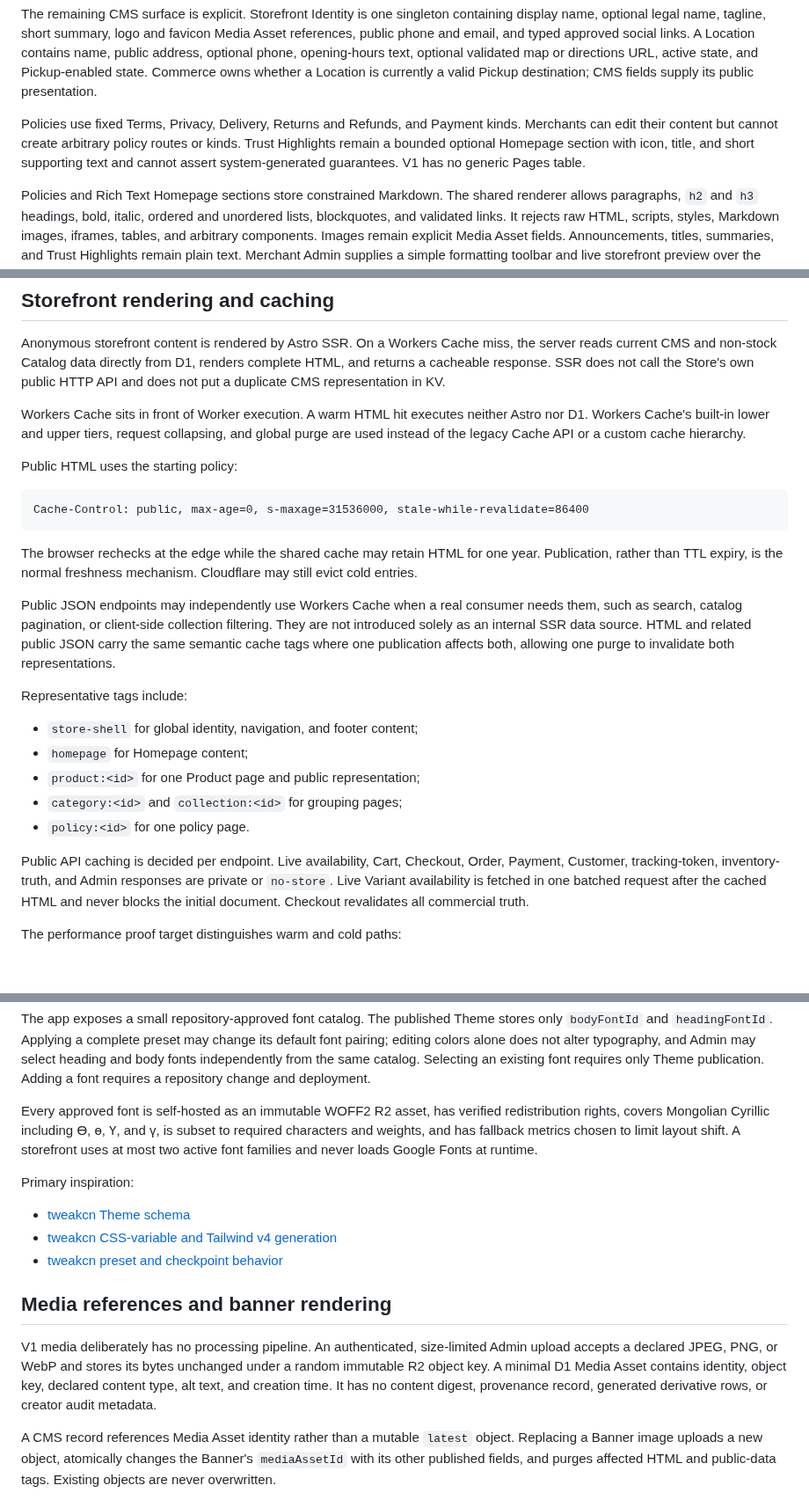
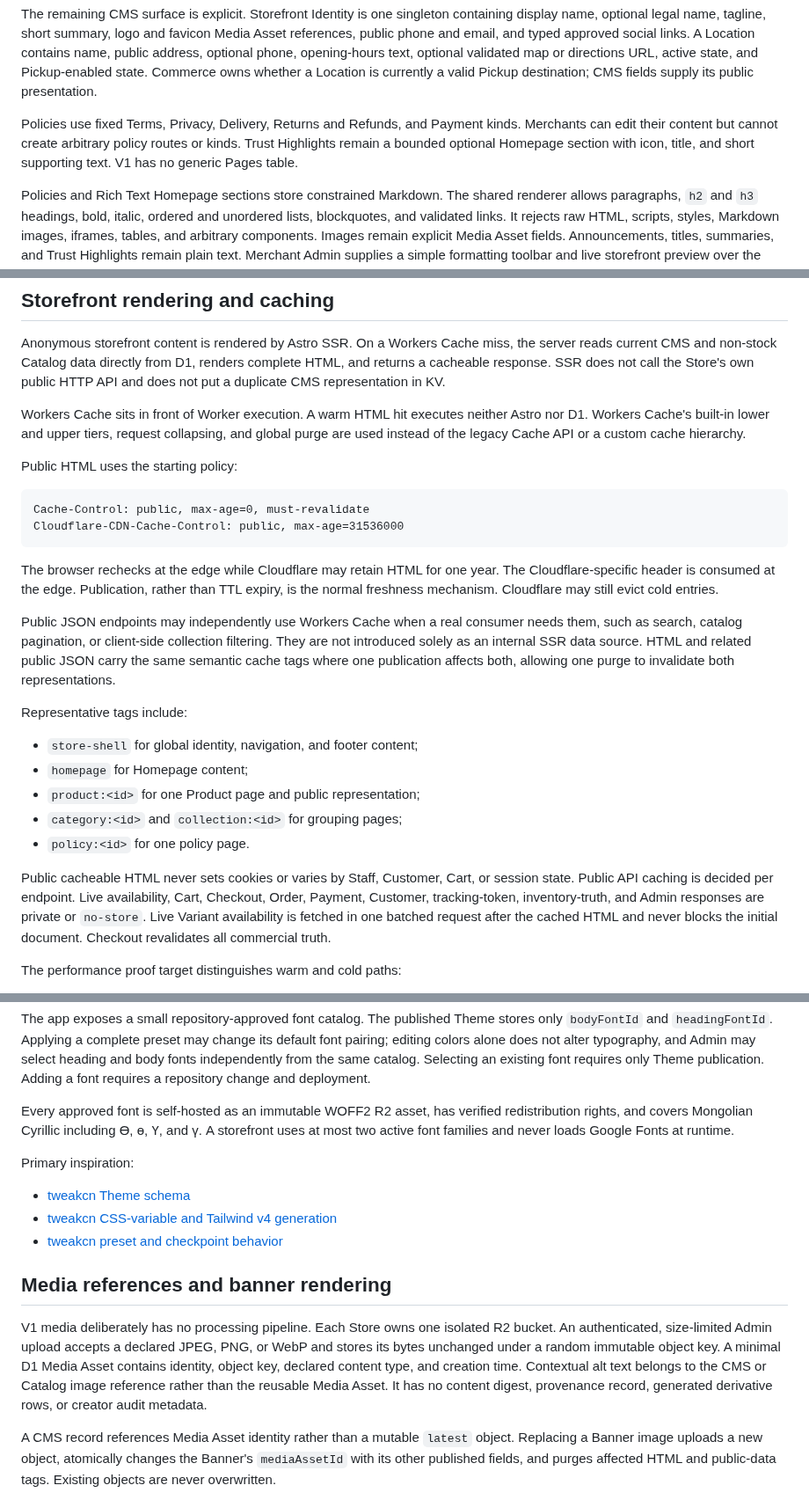
Before and after one commit to darjss/ecom-template, a Markdown page: docs/wayfinder/store-profile-cms-media-contract.md, 3 parts joined by grey strips. Shown at 88% size. Rendered like a GitHub page; blank space fills up the shorter version.

````diff
--- a/docs/wayfinder/store-profile-cms-media-contract.md
+++ b/docs/wayfinder/store-profile-cms-media-contract.md
@@ -69,7 +69,7 @@ Navigation publication rejects missing, inactive, or cyclic destinations. Conten
 
 The remaining CMS surface is explicit. Storefront Identity is one singleton containing display name, optional legal name, tagline, short summary, logo and favicon Media Asset references, public phone and email, and typed approved social links. A Location contains name, public address, optional phone, opening-hours text, optional validated map or directions URL, active state, and Pickup-enabled state. Commerce owns whether a Location is currently a valid Pickup destination; CMS fields supply its public presentation.
 
-Policies use fixed Terms, Privacy, Delivery, Returns and Refunds, and Payment kinds. Merchants can edit their content but cannot create arbitrary policy routes or kinds. Trust Highlights remain a bounded optional Homepage section with icon, title, and short supporting text and cannot assert system-generated guarantees. V1 has no generic Pages table.
+Policies use fixed Terms, Privacy, Delivery, Returns and Refunds, and Payment kinds. Merchants can edit their content but cannot create arbitrary policy routes or kinds. Trust Highlights remain a bounded optional Homepage section with icon, title, and short supporting text. V1 has no generic Pages table.
 
 Policies and Rich Text Homepage sections store constrained Markdown. The shared renderer allows paragraphs, `h2` and `h3` headings, bold, italic, ordered and unordered lists, blockquotes, and validated links. It rejects raw HTML, scripts, styles, Markdown images, iframes, tables, and arbitrary components. Images remain explicit Media Asset fields. Announcements, titles, summaries, and Trust Highlights remain plain text. Merchant Admin supplies a simple formatting toolbar and live storefront preview over the same shared renderer.
 
@@ -88,10 +88,11 @@ Workers Cache sits in front of Worker execution. A warm HTML hit executes neithe
 Public HTML uses the starting policy:
 
 ```http
-Cache-Control: public, max-age=0, s-maxage=31536000, stale-while-revalidate=86400
+Cache-Control: public, max-age=0, must-revalidate
+Cloudflare-CDN-Cache-Control: public, max-age=31536000
 ```
 
-The browser rechecks at the edge while the shared cache may retain HTML for one year. Publication, rather than TTL expiry, is the normal freshness mechanism. Cloudflare may still evict cold entries.
+The browser rechecks at the edge while Cloudflare may retain HTML for one year. The Cloudflare-specific header is consumed at the edge. Publication, rather than TTL expiry, is the normal freshness mechanism. Cloudflare may still evict cold entries.
 
 Public JSON endpoints may independently use Workers Cache when a real consumer needs them, such as search, catalog pagination, or client-side collection filtering. They are not introduced solely as an internal SSR data source. HTML and related public JSON carry the same semantic cache tags where one publication affects both, allowing one purge to invalidate both representations.
 
@@ -103,7 +104,7 @@ Representative tags include:
 - `category:<id>` and `collection:<id>` for grouping pages;
 - `policy:<id>` for one policy page.
 
-Public API caching is decided per endpoint. Live availability, Cart, Checkout, Order, Payment, Customer, tracking-token, inventory-truth, and Admin responses are private or `no-store`. Live Variant availability is fetched in one batched request after the cached HTML and never blocks the initial document. Checkout revalidates all commercial truth.
+Public cacheable HTML never sets cookies or varies by Staff, Customer, Cart, or session state. Public API caching is decided per endpoint. Live availability, Cart, Checkout, Order, Payment, Customer, tracking-token, inventory-truth, and Admin responses are private or `no-store`. Live Variant availability is fetched in one batched request after the cached HTML and never blocks the initial document. Checkout revalidates all commercial truth.
 
 The performance proof target distinguishes warm and cold paths:
 
@@ -132,7 +133,7 @@ The asset split is:
 
 The app exposes a small repository-approved font catalog. The published Theme stores only `bodyFontId` and `headingFontId`. Applying a complete preset may change its default font pairing; editing colors alone does not alter typography, and Admin may select heading and body fonts independently from the same catalog. Selecting an existing font requires only Theme publication. Adding a font requires a repository change and deployment.
 
-Every approved font is self-hosted as an immutable WOFF2 R2 asset, has verified redistribution rights, covers Mongolian Cyrillic including Ө, ө, Ү, and ү, is subset to required characters and weights, and has fallback metrics chosen to limit layout shift. A storefront uses at most two active font families and never loads Google Fonts at runtime.
+Every approved font is self-hosted as an immutable WOFF2 R2 asset, has verified redistribution rights, and covers Mongolian Cyrillic including Ө, ө, Ү, and ү. A storefront uses at most two active font families and never loads Google Fonts at runtime.
 
 Primary inspiration:
 
@@ -142,7 +143,7 @@ Primary inspiration:
 
 ## Media references and banner rendering
 
-V1 media deliberately has no processing pipeline. An authenticated, size-limited Admin upload accepts a declared JPEG, PNG, or WebP and stores its bytes unchanged under a random immutable R2 object key. A minimal D1 Media Asset contains identity, object key, declared content type, alt text, and creation time. It has no content digest, provenance record, generated derivative rows, or creator audit metadata.
+V1 media deliberately has no processing pipeline. Each Store owns one isolated R2 bucket. An authenticated, size-limited Admin upload accepts a declared JPEG, PNG, or WebP and stores its bytes unchanged under a random immutable object key. A minimal D1 Media Asset contains identity, object key, declared content type, and creation time. Contextual alt text belongs to the CMS or Catalog image reference rather than the reusable Media Asset. It has no content digest, provenance record, generated derivative rows, or creator audit metadata.
 
 A CMS record references Media Asset identity rather than a mutable `latest` object. Replacing a Banner image uploads a new object, atomically changes the Banner's `mediaAssetId` with its other published fields, and purges affected HTML and public-data tags. Existing objects are never overwritten.
 
````
Also changed, not shown: other parts of docs/wayfinder/store-profile-cms-media-contract.md (+11 -10 lines).
